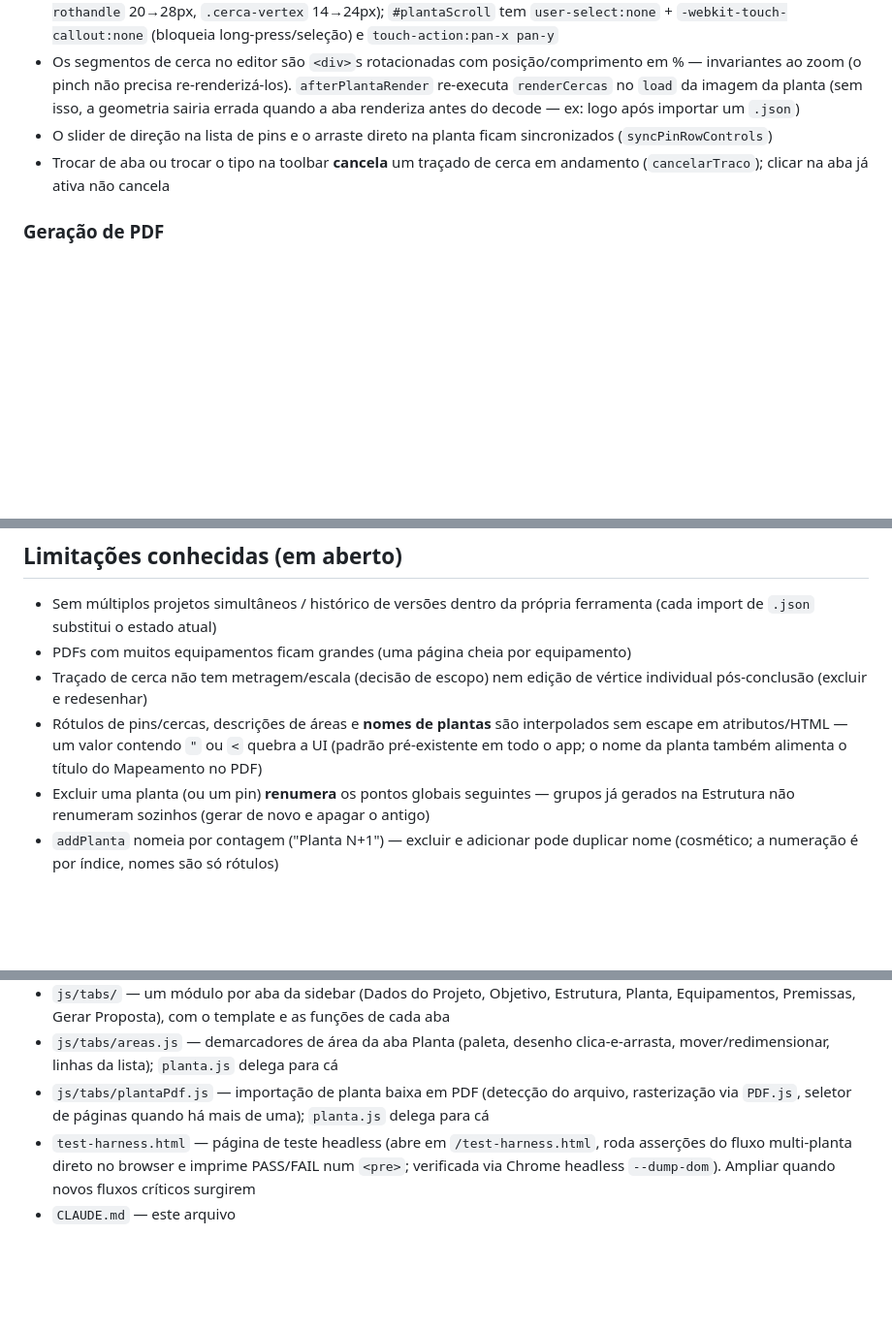
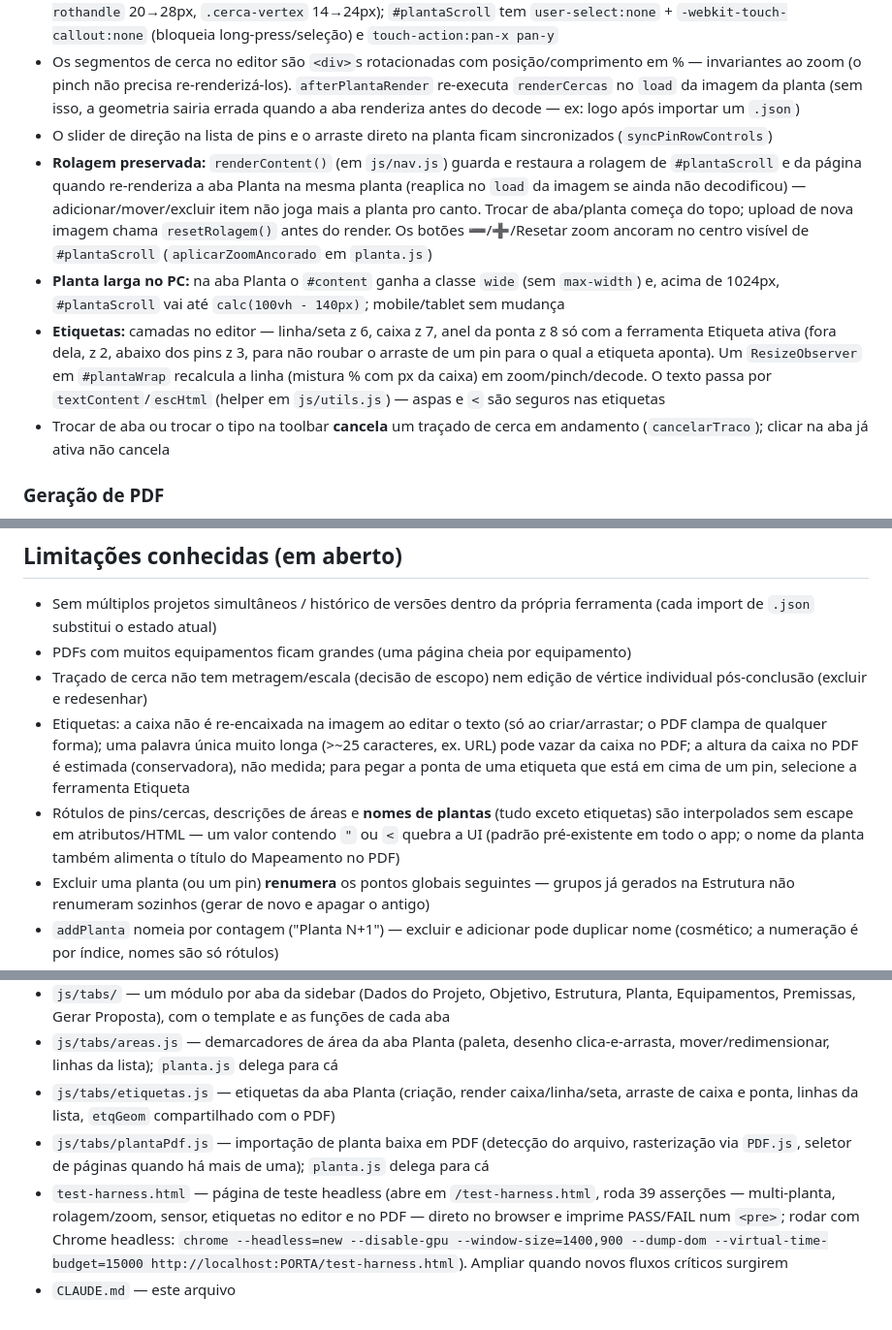
Before and after one commit to alesk3-wq/Projeto-Monitora, a Markdown page: CLAUDE.md, 3 parts joined by grey strips. Shown at 97% size. Drawn GitHub-style; blank space fills up the shorter version.

```diff
--- a/CLAUDE.md
+++ b/CLAUDE.md
@@ -95,6 +100,9 @@ state = {
 - **Touch**: alvos maiores em telas touch via `@media (pointer: coarse)` (classes `.planta-pin` 36→44px, `.planta-rothandle` 20→28px, `.cerca-vertex` 14→24px); `#plantaScroll` tem `user-select:none` + `-webkit-touch-callout:none` (bloqueia long-press/seleção) e `touch-action:pan-x pan-y`
 - Os segmentos de cerca no editor são `<div>`s rotacionadas com posição/comprimento em % — invariantes ao zoom (o pinch não precisa re-renderizá-los). `afterPlantaRender` re-executa `renderCercas` no `load` da imagem da planta (sem isso, a geometria sairia errada quando a aba renderiza antes do decode — ex: logo após importar um `.json`)
 - O slider de direção na lista de pins e o arraste direto na planta ficam sincronizados (`syncPinRowControls`)
+- **Rolagem preservada:** `renderContent()` (em `js/nav.js`) guarda e restaura a rolagem de `#plantaScroll` e da página quando re-renderiza a aba Planta na mesma planta (reaplica no `load` da imagem se ainda não decodificou) — adicionar/mover/excluir item não joga mais a planta pro canto. Trocar de aba/planta começa do topo; upload de nova imagem chama `resetRolagem()` antes do render. Os botões ➖/➕/Resetar zoom ancoram no centro visível de `#plantaScroll` (`aplicarZoomAncorado` em `planta.js`)
+- **Planta larga no PC:** na aba Planta o `#content` ganha a classe `wide` (sem `max-width`) e, acima de 1024px, `#plantaScroll` vai até `calc(100vh - 140px)`; mobile/tablet sem mudança
+- **Etiquetas:** camadas no editor — linha/seta z 6, caixa z 7, anel da ponta z 8 só com a ferramenta Etiqueta ativa (fora dela, z 2, abaixo dos pins z 3, para não roubar o arraste de um pin para o qual a etiqueta aponta). Um `ResizeObserver` em `#plantaWrap` recalcula a linha (mistura % com px da caixa) em zoom/pinch/decode. O texto passa por `textContent`/`escHtml` (helper em `js/utils.js`) — aspas e `<` são seguros nas etiquetas
 - Trocar de aba ou trocar o tipo na toolbar **cancela** um traçado de cerca em andamento (`cancelarTraco`); clicar na aba já ativa não cancela
 
 ### Geração de PDF
@@ -129,7 +139,8 @@ state = {
 - Sem múltiplos projetos simultâneos / histórico de versões dentro da própria ferramenta (cada import de `.json` substitui o estado atual)
 - PDFs com muitos equipamentos ficam grandes (uma página cheia por equipamento)
 - Traçado de cerca não tem metragem/escala (decisão de escopo) nem edição de vértice individual pós-conclusão (excluir e redesenhar)
-- Rótulos de pins/cercas, descrições de áreas e **nomes de plantas** são interpolados sem escape em atributos/HTML — um valor contendo `"` ou `<` quebra a UI (padrão pré-existente em todo o app; o nome da planta também alimenta o título do Mapeamento no PDF)
+- Etiquetas: a caixa não é re-encaixada na imagem ao editar o texto (só ao criar/arrastar; o PDF clampa de qualquer forma); uma palavra única muito longa (>~25 caracteres, ex. URL) pode vazar da caixa no PDF; a altura da caixa no PDF é estimada (conservadora), não medida; para pegar a ponta de uma etiqueta que está em cima de um pin, selecione a ferramenta Etiqueta
+- Rótulos de pins/cercas, descrições de áreas e **nomes de plantas** (tudo exceto etiquetas) são interpolados sem escape em atributos/HTML — um valor contendo `"` ou `<` quebra a UI (padrão pré-existente em todo o app; o nome da planta também alimenta o título do Mapeamento no PDF)
 - Excluir uma planta (ou um pin) **renumera** os pontos globais seguintes — grupos já gerados na Estrutura não renumeram sozinhos (gerar de novo e apagar o antigo)
 - `addPlanta` nomeia por contagem ("Planta N+1") — excluir e adicionar pode duplicar nome (cosmético; a numeração é por índice, nomes são só rótulos)
 - Em modo área não dá pra começar a desenhar um retângulo novo de dentro de um existente (o arrasto do corpo ganha) — desenhe começando fora, ou mova o existente antes
@@ -156,6 +167,7 @@ state = {
 - `js/main.js` — ponto de entrada: importa os módulos, expõe funções no `window` e inicia a renderização
 - `js/tabs/` — um módulo por aba da sidebar (Dados do Projeto, Objetivo, Estrutura, Planta, Equipamentos, Premissas, Gerar Proposta), com o template e as funções de cada aba
 - `js/tabs/areas.js` — demarcadores de área da aba Planta (paleta, desenho clica-e-arrasta, mover/redimensionar, linhas da lista); `planta.js` delega para cá
+- `js/tabs/etiquetas.js` — etiquetas da aba Planta (criação, render caixa/linha/seta, arraste de caixa e ponta, linhas da lista, `etqGeom` compartilhado com o PDF)
 - `js/tabs/plantaPdf.js` — importação de planta baixa em PDF (detecção do arquivo, rasterização via `PDF.js`, seletor de páginas quando há mais de uma); `planta.js` delega para cá
-- `test-harness.html` — página de teste headless (abre em `/test-harness.html`, roda asserções do fluxo multi-planta direto no browser e imprime PASS/FAIL num `<pre>`; verificada via Chrome headless `--dump-dom`). Ampliar quando novos fluxos críticos surgirem
+- `test-harness.html` — página de teste headless (abre em `/test-harness.html`, roda 39 asserções — multi-planta, rolagem/zoom, sensor, etiquetas no editor e no PDF — direto no browser e imprime PASS/FAIL num `<pre>`; rodar com Chrome headless: `chrome --headless=new --disable-gpu --window-size=1400,900 --dump-dom --virtual-time-budget=15000 http://localhost:PORTA/test-harness.html`). Ampliar quando novos fluxos críticos surgirem
 - `CLAUDE.md` — este arquivo
```
Also changed, not shown: other parts of CLAUDE.md (+13 -6 lines), 2 other files.
